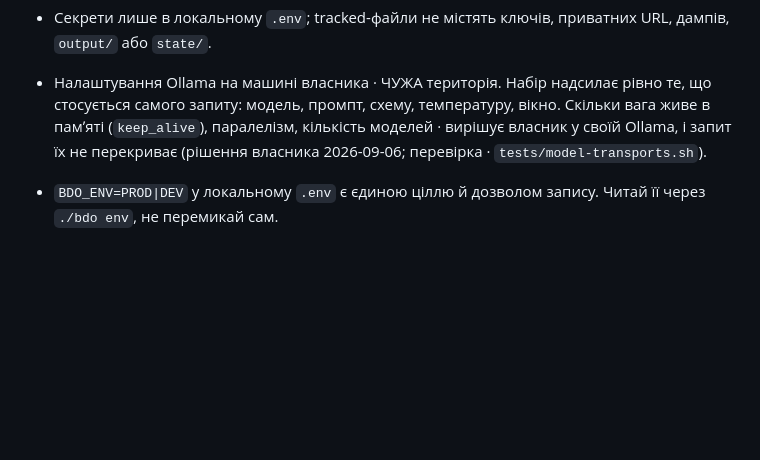
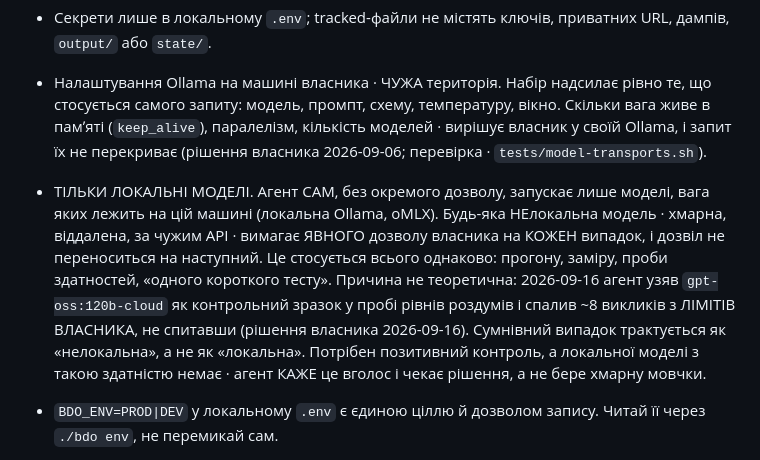
Before and after one commit to merelyigor/bdo-ua-ai-localization, a Markdown page: CLAUDE.md, the part around the change. GitHub-like rendering; blank space fills up the shorter version.

Commit message:
Версія: 7.5.8
Агенту дозволено самостійно запускати лише моделі, вага яких лежить на цій машині; будь-яка нелокальна модель вимагає явного разового дозволу власника на кожен випадок.

Файли:
CLAUDE.md

```diff
--- a/CLAUDE.md
+++ b/CLAUDE.md
@@ -97,6 +97,17 @@
   вікно. Скільки вага живе в памʼяті (`keep_alive`), паралелізм, кількість
   моделей · вирішує власник у своїй Ollama, і запит їх не перекриває
   (рішення власника 2026-09-06; перевірка · `tests/model-transports.sh`).
+- ТІЛЬКИ ЛОКАЛЬНІ МОДЕЛІ. Агент САМ, без окремого дозволу, запускає лише
+  моделі, вага яких лежить на цій машині (локальна Ollama, oMLX). Будь-яка
+  НЕлокальна модель · хмарна, віддалена, за чужим API · вимагає ЯВНОГО дозволу
+  власника на КОЖЕН випадок, і дозвіл не переноситься на наступний. Це
+  стосується всього однаково: прогону, заміру, проби здатностей, «одного
+  короткого тесту». Причина не теоретична: 2026-09-16 агент узяв
+  `gpt-oss:120b-cloud` як контрольний зразок у пробі рівнів роздумів і спалив
+  ~8 викликів з ЛІМІТІВ ВЛАСНИКА, не спитавши (рішення власника 2026-09-16).
+  Сумнівний випадок трактується як «нелокальна», а не як «локальна». Потрібен
+  позитивний контроль, а локальної моделі з такою здатністю немає · агент
+  КАЖЕ це вголос і чекає рішення, а не бере хмарну мовчки.
 - `BDO_ENV=PROD|DEV` у локальному `.env` є єдиною ціллю й дозволом запису.
   Читай її через `./bdo env`, не перемикай сам.
 - Власник вручну змінює лише `.env` і не запускає `./bdo`/bash. Primary сам
```
